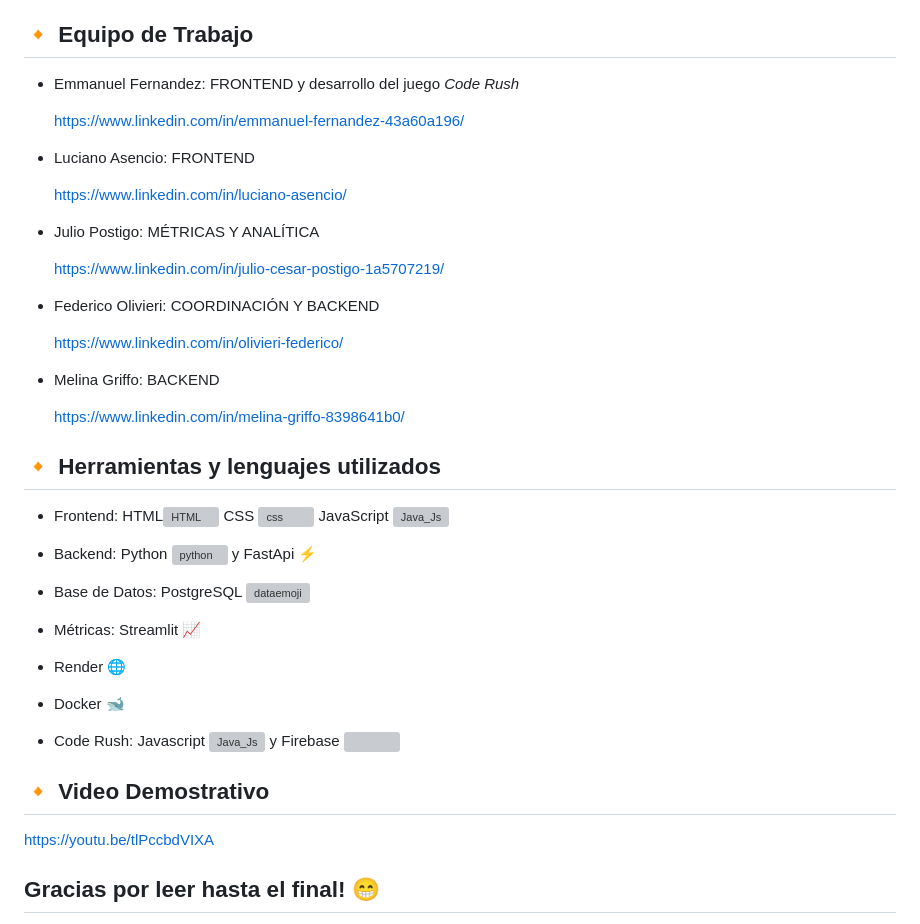
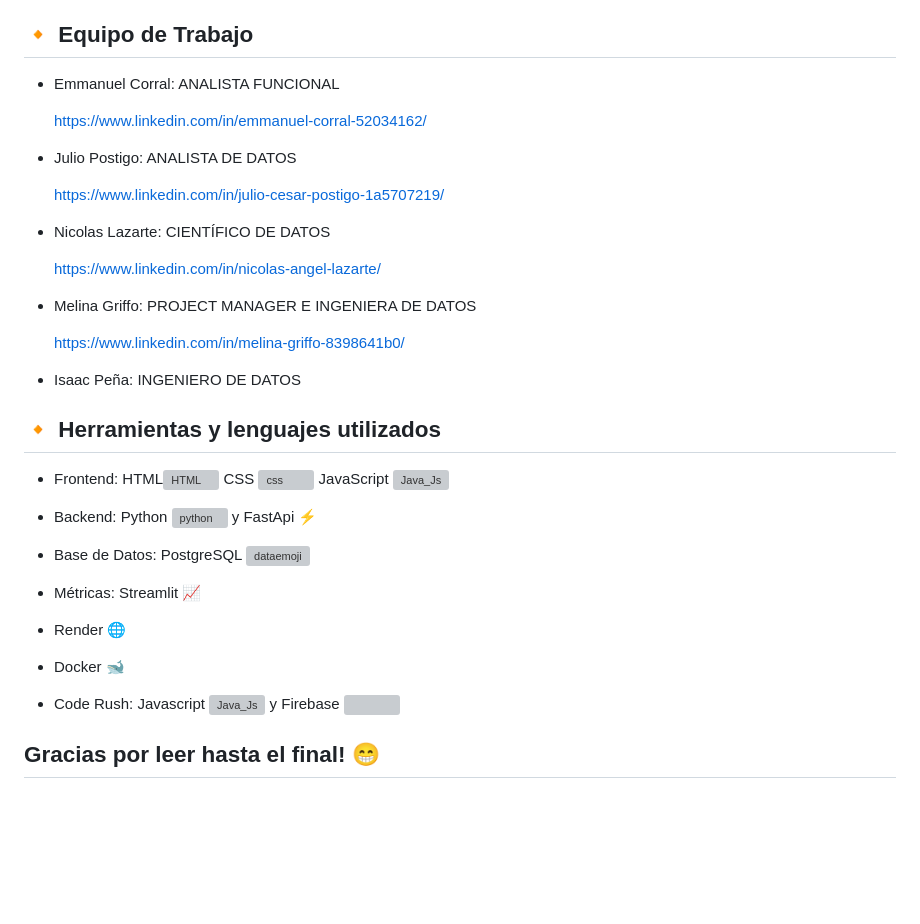
Before and after one commit to MelinaRG/Proyecto-Final-DATA, a Markdown page: README.md, the part around the change. Rendered like a GitHub page; blank space fills up the shorter version; grey boxes are pictures that could not be loaded.

Commit message:
Update README.md
AGREGO INTEGRANTES

```diff
--- a/README.md
+++ b/README.md
@@ -72,27 +72,23 @@ En el presente repositorio se pueden observar las distintas ramas que fuimos uti
 ## :small_orange_diamond: **Equipo de Trabajo**
 
 
- - Emmanuel Fernandez: FRONTEND y desarrollo del juego *Code Rush*
+ - Emmanuel Corral: ANALISTA FUNCIONAL
 
-    https://www.linkedin.com/in/emmanuel-fernandez-43a60a196/
+    https://www.linkedin.com/in/emmanuel-corral-52034162/
 
- - Luciano Asencio: FRONTEND
-
-   https://www.linkedin.com/in/luciano-asencio/
-
- - Julio Postigo: MÉTRICAS Y ANALÍTICA
+ - Julio Postigo: ANALISTA DE DATOS
 
    https://www.linkedin.com/in/julio-cesar-postigo-1a5707219/
 
- - Federico Olivieri: COORDINACIÓN Y BACKEND
+ - Nicolas Lazarte: CIENTÍFICO DE DATOS
 
-   https://www.linkedin.com/in/olivieri-federico/
+   https://www.linkedin.com/in/nicolas-angel-lazarte/
 
- - Melina Griffo: BACKEND
+ - Melina Griffo: PROJECT MANAGER E INGENIERA DE DATOS
 
    https://www.linkedin.com/in/melina-griffo-8398641b0/
 
-
+  - Isaac Peña: INGENIERO DE DATOS
 
 ## :small_orange_diamond: **Herramientas y lenguajes utilizados**
 
@@ -112,11 +108,6 @@ En el presente repositorio se pueden observar las distintas ramas que fuimos uti
 - Code Rush: Javascript  <a href="https://emoji.gg/emoji/8009-java-js"><img src="https://cdn3.emoji.gg/emojis/8009-java-js.png" width="20px" height="20px" alt="Java_Js"></a> y Firebase <img src="https://img.icons8.com/color/20/null/google-firebase-console.png"/>
 
 
-## :small_orange_diamond: **Video Demostrativo**
-
-https://youtu.be/tlPccbdVIXA
-
-
 ## **Gracias por leer hasta el final! :grin:**
 
 Esperamos que hayas disfrutado aprendiendo sobre nuestro proyecto! No dudes en contactarnos para recibir más información, nos encantaría escuchar tus comentarios y sugerencias.
```
